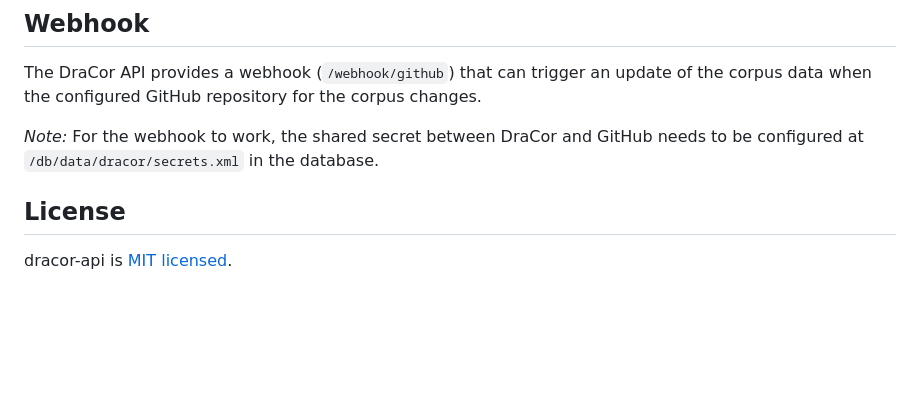
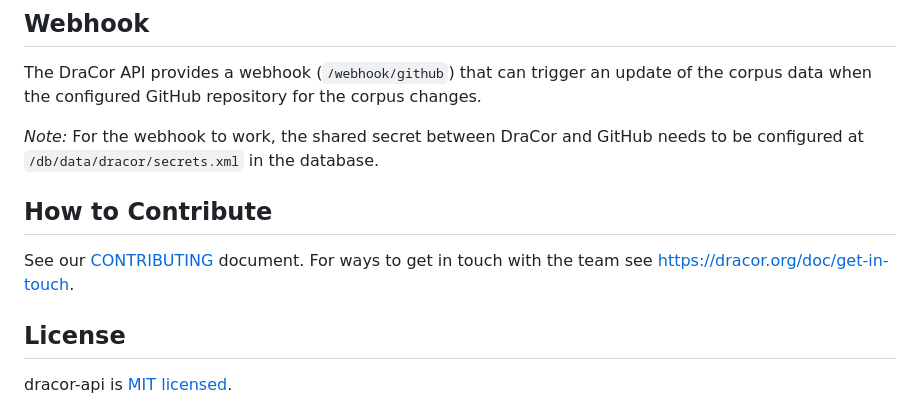
Before and after one commit to dracor-org/dracor-api, a Markdown page: README.md, the part around the change. Rendered like a GitHub page; blank space fills up the shorter version.

Commit message:
Add information on how to contribute to the project
resolve #344

```diff
--- a/README.md
+++ b/README.md
@@ -124,8 +124,13 @@ can be installed via the dashboard of any eXist DB instance you can just run
 The DraCor API provides a webhook (`/webhook/github`) that can trigger an update
 of the corpus data when the configured GitHub repository for the corpus changes.
 
-*Note:* For the webhook to work, the shared secret between DraCor and GitHub
+_Note:_ For the webhook to work, the shared secret between DraCor and GitHub
 needs to be configured at `/db/data/dracor/secrets.xml` in the database.
+
+## How to Contribute
+
+See our [CONTRIBUTING](CONTRIBUTING.md) document. For ways to get in touch with
+the team see https://dracor.org/doc/get-in-touch.
 
 ## License
 
```
Also changed, not shown: CONTRIBUTING.md (added, +46 -0 lines).
